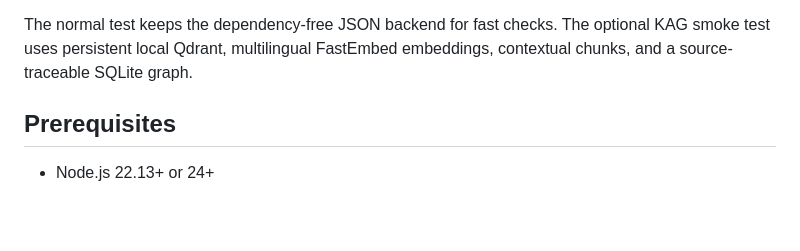
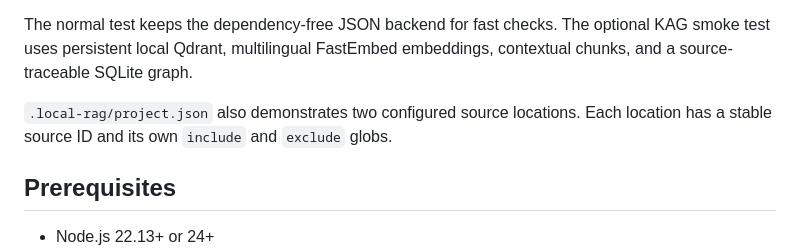
Before and after one commit to MartinEgli/local-rag-pdf-sample, a Markdown page: README.md, the part around the change. Rendered like a GitHub page; blank space fills up the shorter version.

Commit message:
docs: explain sample source filters

```diff
--- a/README.md
+++ b/README.md
@@ -16,6 +16,9 @@ documents are committed under `sources/pdfs/`, extracted locally, indexed by
 The normal test keeps the dependency-free JSON backend for fast checks. The
 optional KAG smoke test uses persistent local Qdrant, multilingual FastEmbed
 embeddings, contextual chunks, and a source-traceable SQLite graph.
+
+`.local-rag/project.json` also demonstrates two configured source locations.
+Each location has a stable source ID and its own `include` and `exclude` globs.
 
 ## Prerequisites
 
```
